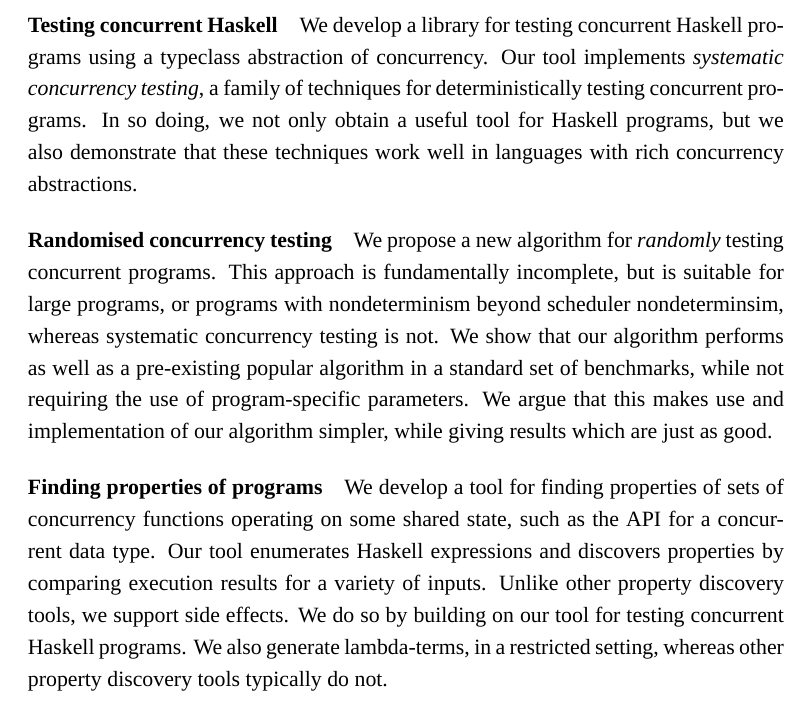
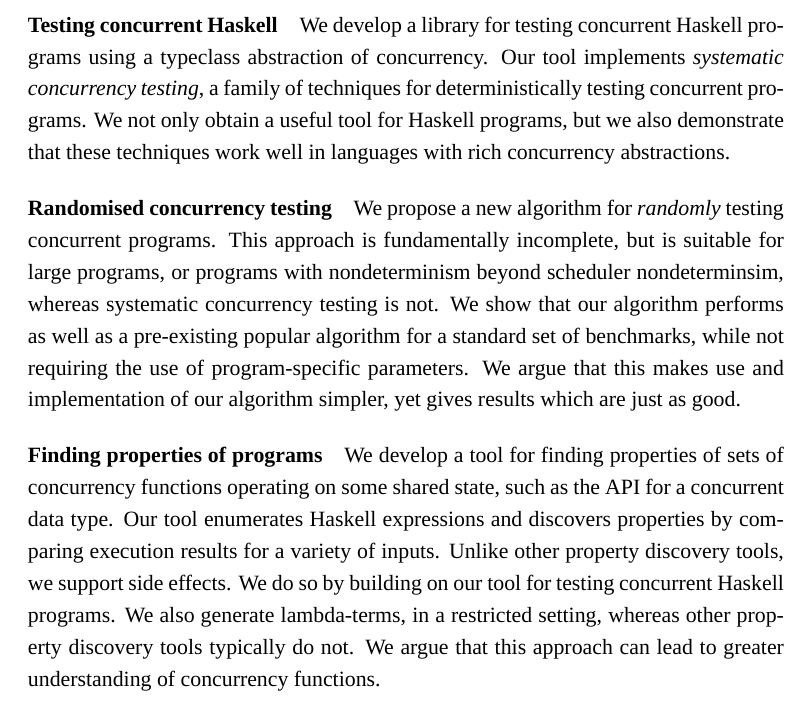
Before and after one commit to barrucadu/phd, a LaTeX thesis (thesis/main.tex, which reads thesis/frontmatter.tex): part of page 2 of 142, cut so that both start at the same text. Compiled offline with XeLaTeX; a missing font is replaced by an installed copy or a similar font.

Commit message:
Abstract wording tweaks

```diff
--- a/thesis/frontmatter.tex
+++ b/thesis/frontmatter.tex
@@ -31,10 +31,9 @@ programs.  We do this through three areas of work:
 We develop a library for testing concurrent Haskell programs using a
 typeclass abstraction of concurrency.  Our tool implements
 \emph{systematic concurrency testing}, a family of techniques for
-deterministically testing concurrent programs.  In so doing, we not
-only obtain a useful tool for Haskell programs, but we also
-demonstrate that these techniques work well in languages with rich
-concurrency abstractions.
+deterministically testing concurrent programs.  We not only obtain a
+useful tool for Haskell programs, but we also demonstrate that these
+techniques work well in languages with rich concurrency abstractions.
 
 \paragraph{Randomised concurrency testing}
 We propose a new algorithm for \emph{randomly} testing concurrent
@@ -42,10 +41,10 @@ programs.  This approach is fundamentally incomplete, but is suitable
 for large programs, or programs with nondeterminism beyond scheduler
 nondeterminsim, whereas systematic concurrency testing is not.  We
 show that our algorithm performs as well as a pre-existing popular
-algorithm in a standard set of benchmarks, while not requiring the use
-of program-specific parameters.  We argue that this makes use and
-implementation of our algorithm simpler, while giving results which
-are just as good.
+algorithm for a standard set of benchmarks, while not requiring the
+use of program-specific parameters.  We argue that this makes use and
+implementation of our algorithm simpler, yet gives results which are
+just as good.
 
 \paragraph{Finding properties of programs}
 We develop a tool for finding properties of sets of concurrency
@@ -55,7 +54,9 @@ discovers properties by comparing execution results for a variety of
 inputs.  Unlike other property discovery tools, we support side
 effects.  We do so by building on our tool for testing concurrent
 Haskell programs.  We also generate lambda-terms, in a restricted
-setting, whereas other property discovery tools typically do not.
+setting, whereas other property discovery tools typically do not.  We
+argue that this approach can lead to greater understanding of
+concurrency functions.
 
 % octavo disables the "ugly" table-of-contents dots, but I find they
 % improve readability.  The default dot separation is 4.5, but I like
```
